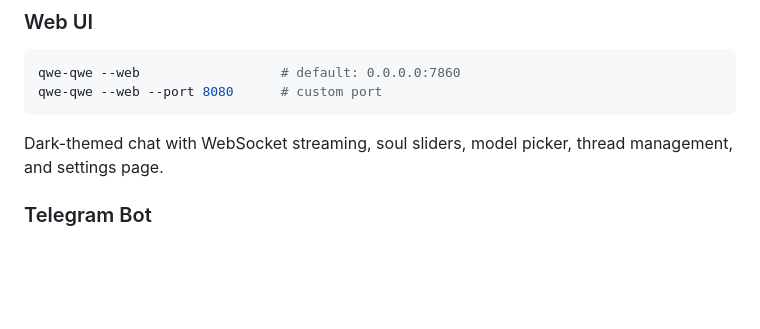
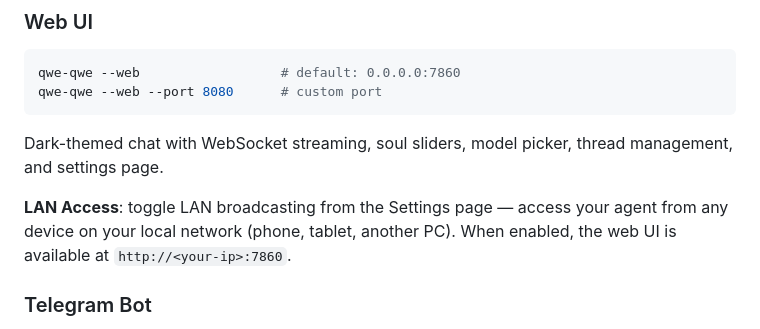
Before and after one commit to deepfounder-ai/qwe-qwe, a Markdown page: README.md, the part around the change. Drawn GitHub-style; blank space fills up the shorter version.

Commit message:
docs: mention LAN access toggle in README

````diff
--- a/README.md
+++ b/README.md
@@ -73,6 +73,8 @@ qwe-qwe --web                  # default: 0.0.0.0:7860
 qwe-qwe --web --port 8080      # custom port
 ```
 Dark-themed chat with WebSocket streaming, soul sliders, model picker, thread management, and settings page.
+
+**LAN Access**: toggle LAN broadcasting from the Settings page — access your agent from any device on your local network (phone, tablet, another PC). When enabled, the web UI is available at `http://<your-ip>:7860`.
 
 ### Telegram Bot
 Full-featured Telegram integration with slash commands, topic-to-thread mapping, and formatted messages. [Setup guide →](#telegram-bot)
````
